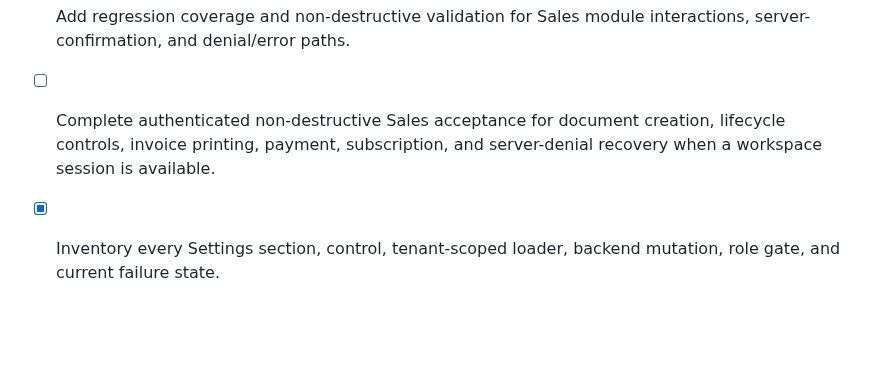
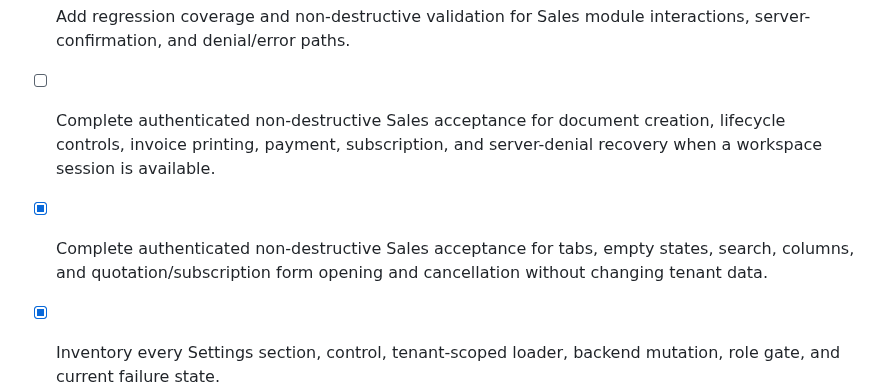
Before and after one commit to EzraMpapi/SMARTMANAGER-MANUS, a Markdown page: todo.md, the part around the change. Drawn GitHub-style; blank space fills up the shorter version.

```diff
--- a/todo.md
+++ b/todo.md
@@ -637,6 +637,7 @@
 - [x] Repair Sales controls and convert authorization or database denials into clear recoverable feedback without weakening database protections.
 - [x] Add regression coverage and non-destructive validation for Sales module interactions, server-confirmation, and denial/error paths.
 - [ ] Complete authenticated non-destructive Sales acceptance for document creation, lifecycle controls, invoice printing, payment, subscription, and server-denial recovery when a workspace session is available.
+- [x] Complete authenticated non-destructive Sales acceptance for tabs, empty states, search, columns, and quotation/subscription form opening and cancellation without changing tenant data.
 - [x] Inventory every Settings section, control, tenant-scoped loader, backend mutation, role gate, and current failure state.
 - [x] Repair Settings controls that do not await confirmed backend responses or provide clear authorization, validation, offline, and database error feedback.
 - [x] Add Settings persistence and interaction regression coverage, then run non-destructive validation without changing operational records.
```
Also changed, not shown: SALES_ACCEPTANCE_EVIDENCE.md (added, +15 -0 lines).
